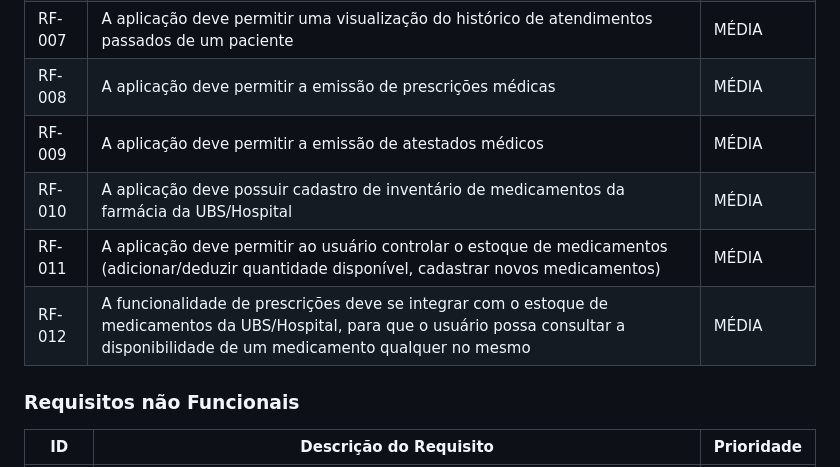
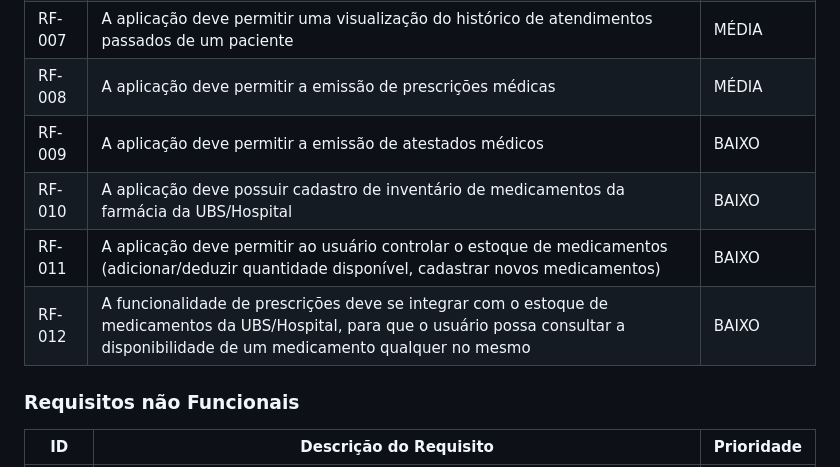
Before and after one commit to ICEI-PUC-Minas-PMV-ADS/pmv-ads-2024-1-e4-proj-dad-t2-pmv-ads-2024-1-e4-proj-dad-t2-grupo5, a Markdown page: docs/02-Especificação do Projeto.md, the part around the change. Rendered like a GitHub page.

Commit message:
Update 02-Especificação do Projeto.md
Editando Prioridade de alguns requisitos funcionais

```diff
--- a/docs/02-Especificação do Projeto.md
+++ b/docs/02-Especificação do Projeto.md
@@ -112,10 +112,10 @@ As tabelas que se seguem apresentam os requisitos funcionais e não funcionais q
 |RF-006| A aplicação deve possibilitar ao usuário a criação/preenchimento de um prontuário de atendimento | ALTA |
 |RF-007| A aplicação deve permitir uma visualização do histórico de atendimentos passados de um paciente | MÉDIA |
 |RF-008| A aplicação deve permitir a emissão de prescrições médicas | MÉDIA |
-|RF-009| A aplicação deve permitir a emissão de atestados médicos | MÉDIA |
-|RF-010| A aplicação deve possuir cadastro de inventário de medicamentos da farmácia da UBS/Hospital | MÉDIA |
-|RF-011| A aplicação deve permitir ao usuário controlar o estoque de medicamentos (adicionar/deduzir quantidade disponível, cadastrar novos medicamentos) | MÉDIA |
-|RF-012| A funcionalidade de prescrições deve se integrar com o estoque de medicamentos da UBS/Hospital, para que o usuário possa consultar a disponibilidade de um medicamento qualquer no mesmo | MÉDIA |
+|RF-009| A aplicação deve permitir a emissão de atestados médicos | BAIXO |
+|RF-010| A aplicação deve possuir cadastro de inventário de medicamentos da farmácia da UBS/Hospital | BAIXO |
+|RF-011| A aplicação deve permitir ao usuário controlar o estoque de medicamentos (adicionar/deduzir quantidade disponível, cadastrar novos medicamentos) | BAIXO |
+|RF-012| A funcionalidade de prescrições deve se integrar com o estoque de medicamentos da UBS/Hospital, para que o usuário possa consultar a disponibilidade de um medicamento qualquer no mesmo | BAIXO |
 
 ### Requisitos não Funcionais
 
```
